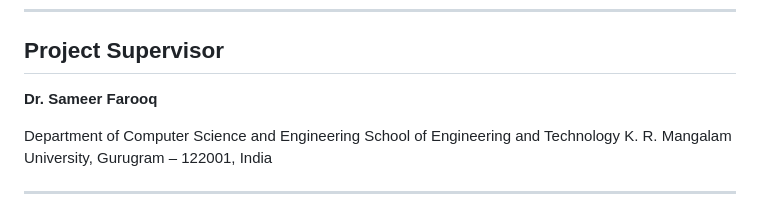
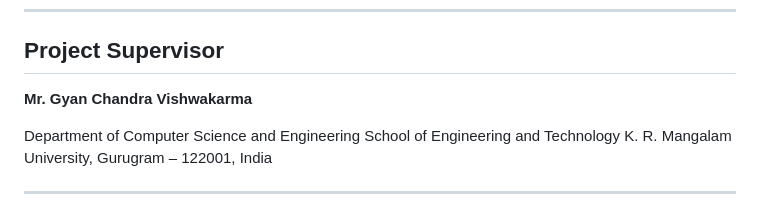
Before and after one commit to shikhar11x/IoT-Based-Smart-Classroom-Environment-Monitoring-System-6th-SEM, a Markdown page: README.md, the part around the change. Rendered like a GitHub page.

```diff
--- a/README.md
+++ b/README.md
@@ -59,7 +59,7 @@ The proposed system uses **IoT sensors connected to a microcontroller** to colle
 
 ## Project Supervisor
 
-**Dr. Sameer Farooq**
+**Mr. Gyan Chandra Vishwakarma**
 
 Department of Computer Science and Engineering
 School of Engineering and Technology
```
